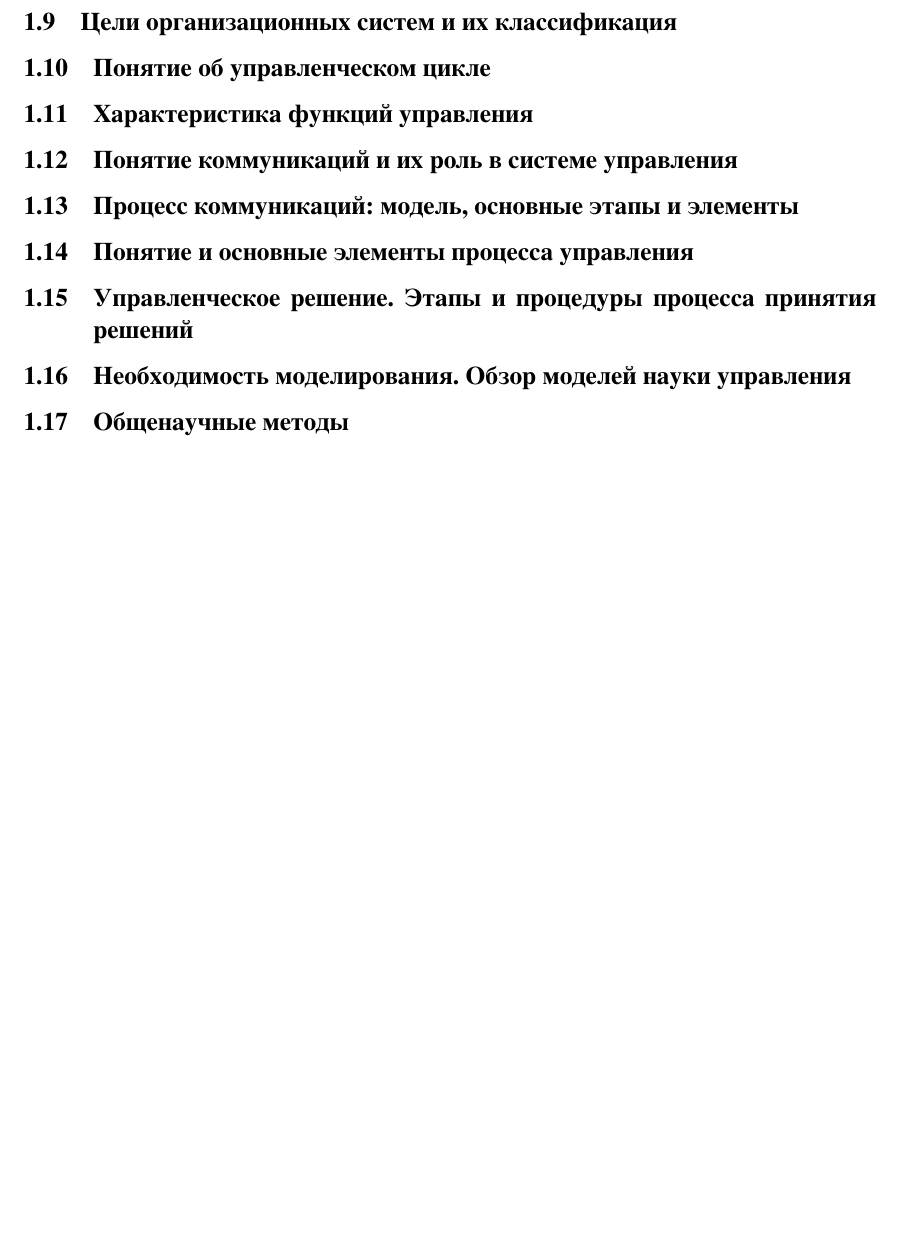
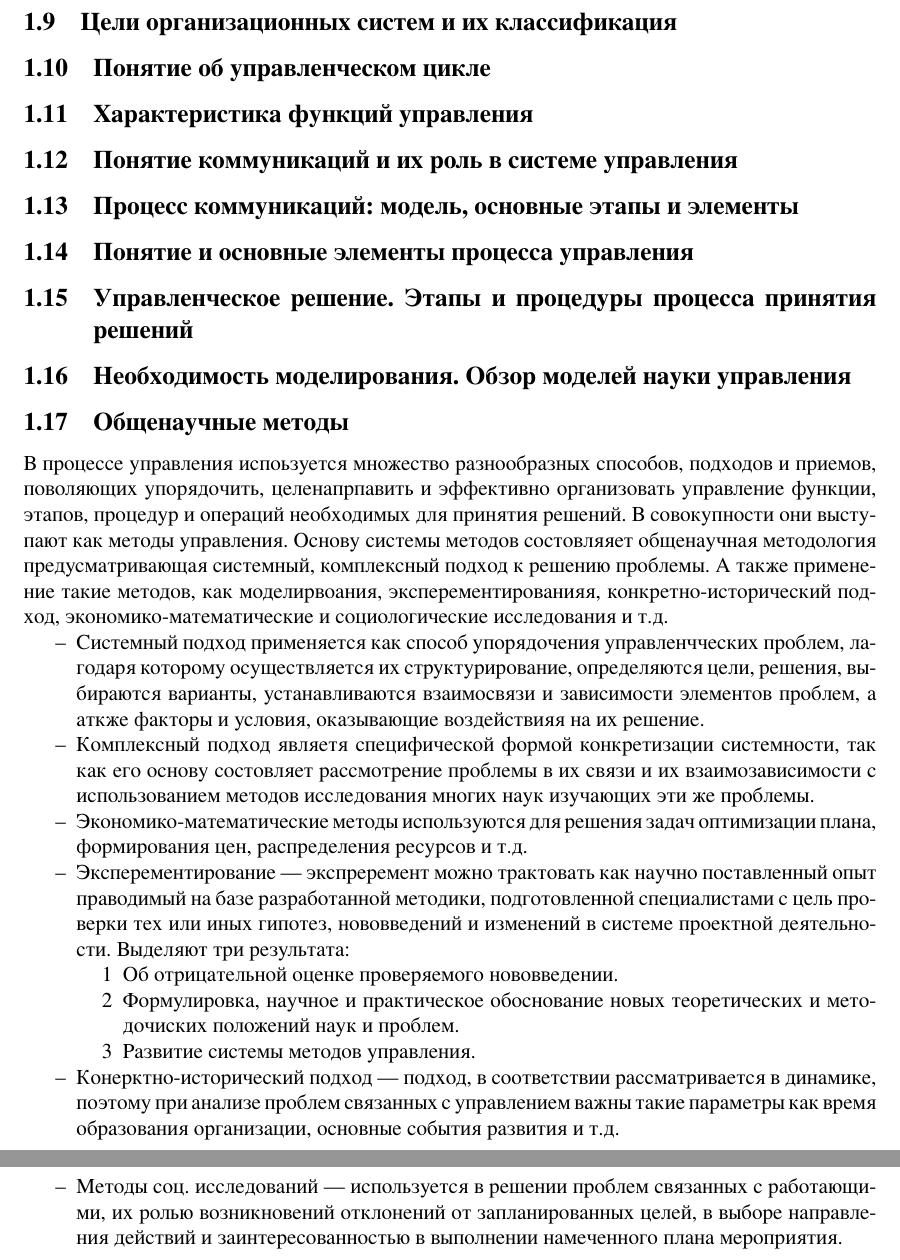
Before and after one commit to AChep/khpi-docs, a LaTeX problem sheet (semester7/management-exam.tex): part of page 6 of 23 before the commit and two parts of pages 5 and 6 of 24 after it, the two joined at a grey line, cut so that both start at the same text, the shorter picture padded with empty space. Compiled offline with XeLaTeX; a LaTeX package or settings file that is missing is left out.

Commit message:
management-exam: Answer

```diff
--- a/semester7/management-exam.tex
+++ b/semester7/management-exam.tex
@@ -3,10 +3,12 @@
 \usepackage{scrextend}
 
 \usepackage[T2A,T1]{fontenc}
+\usepackage[lutf8]{luainputenc}
 \usepackage[ukrainian,russian,english]{babel}
+\usepackage{fontspec}
 \usepackage{tempora}
-\usepackage{fontspec}
 \setmainfont{tempora}
+
 
 \frenchspacing
 
@@ -99,6 +102,24 @@
 \subsection{Необходимость моделирования. Обзор моделей науки управления}
 
 \subsection{Общенаучные методы}
+В процессе управления испоьзуется множество разнообразных способов, подходов и приемов, поволяющих упорядочить, целенапрпавить и эффективно организовать управление функции, этапов, процедур и операций необходимых для принятия решений.
+В совокупности они выступают как методы управления.
+Основу системы методов состовляяет общенаучная методология предусматривающая системный, комплексный подход к решению проблемы.
+А также применение такие методов, как моделирвоания, эксперементированияя, конкретно-исторический подход, экономико-математические и социологические исследования и т.д.
+\begin{itemize}
+	\item Системный подход применяется как способ упорядочения управленчческих проблем, лагодаря которому осуществляется их структурирование, определяются цели, решения, выбираются варианты, устанавливаются взаимосвязи и зависимости элементов проблем, а аткже факторы и условия, оказывающие воздействияя на их решение.
+	\item Комплексный подход являетя специфической формой конкретизации системности, так как его основу состовляет рассмотрение проблемы в их связи и их взаимозависимости с использованием методов исследования многих наук изучающих эти же проблемы.
+	\item Экономико-математические методы используются для решения задач оптимизации плана, формирования цен, распределения ресурсов и т.д.
+	\item Эксперементирование --- экспреремент можно трактовать как научно поставленный опыт праводимый на базе разработанной методики, подготовленной специалистами с цель проверки тех или иных гипотез, нововведений и изменений в системе проектной деятельности.
+	Выделяют три результата:
+	\begin{enumerate}
+		\item Об отрицательной оценке проверяемого нововведении.
+		\item Формулировка, научное и практическое обоснование новых теоретических и методочиских положений наук и проблем.
+		\item Развитие системы методов управления.
+	\end{enumerate}
+	\item Конерктно-исторический подход --- подход, в соответствии рассматривается в динамике, поэтому при анализе проблем связанных с управлением важны такие параметры как время образования организации, основные события развития и т.д.
+	\item Методы соц. исследований --- используется в решении проблем связанных с работающими, их ролью возникновений отклонений от запланированных целей, в выборе направления действий и заинтересованностью в выполнении намеченного плана мероприятия.
+\end{itemize}
 
 \subsection{Конкретные или специфические методы управления}
 
```
Also changed, not shown: semester7/management-exam.tex (1 more changed lines).
